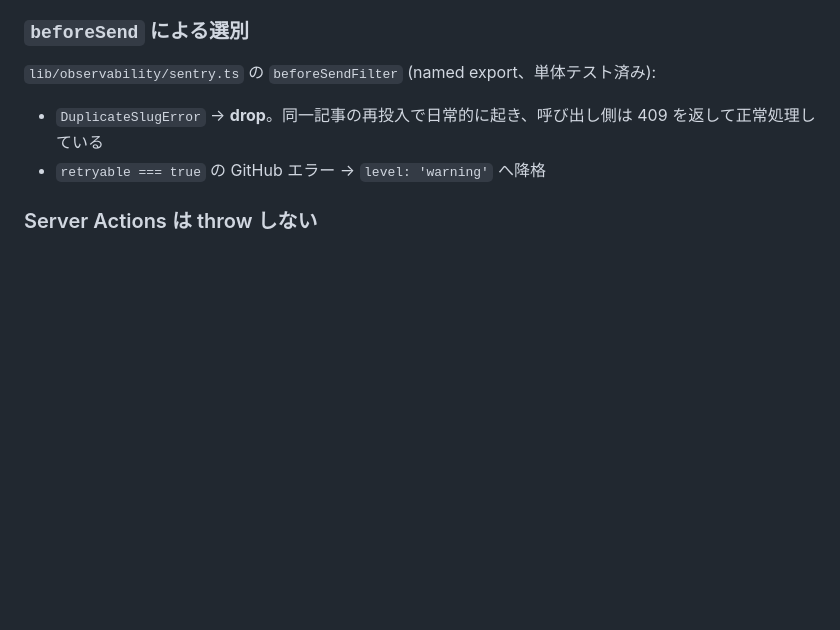
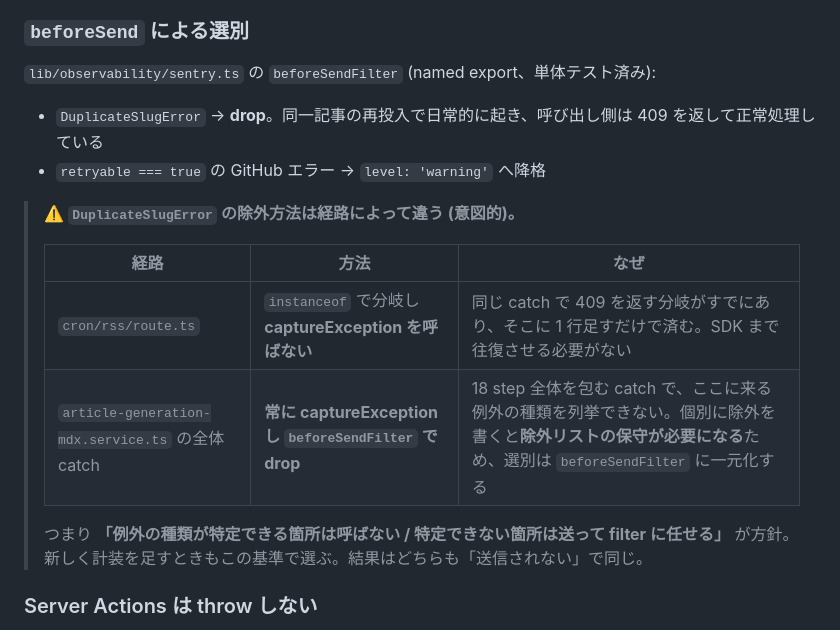
Before and after one commit to thanks2music/revolution, a Markdown page: docs/sentry.md, the part around the change. Drawn GitHub-style; blank space fills up the shorter version.

Commit message:
📝 docs(repo): explain why DuplicateSlugError is filtered differently per path
claude[bot] レビュー指摘への対応。同じ「送らない」を実現するのに 2 通りの実装が
混在しており、次にこの catch を触る人が「個別に skip すべきか beforeSendFilter に
任せるべきか」で迷う、という指摘はもっともだった。

方針を明文化した:
**例外の種類が特定できる箇所は captureException を呼ばない / 特定できない箇所は
送って beforeSendFilter に任せる。**

- cron route は同じ catch に 409 を返す instanceof 分岐が既にあり、そこに 1 行足すだけで
  済むので SDK まで往復させない
- service の全体 catch は 18 step 全体を包み、来る例外の種類を列挙できない。個別除外を
  書くと除外リストの保守が必要になるため、選別は beforeSendFilter に一元化する

```diff
--- a/docs/sentry.md
+++ b/docs/sentry.md
@@ -118,6 +118,16 @@ Developer plan の priority 判定は **log level のみ**で決まり、Alert R
 - `DuplicateSlugError` → **drop**。同一記事の再投入で日常的に起き、呼び出し側は 409 を返して正常処理している
 - `retryable === true` の GitHub エラー → `level: 'warning'` へ降格
 
+> **⚠️ `DuplicateSlugError` の除外方法は経路によって違う (意図的)。**
+>
+> | 経路 | 方法 | なぜ |
+> |---|---|---|
+> | `cron/rss/route.ts` | `instanceof` で分岐し **captureException を呼ばない** | 同じ catch で 409 を返す分岐がすでにあり、そこに 1 行足すだけで済む。SDK まで往復させる必要がない |
+> | `article-generation-mdx.service.ts` の全体 catch | **常に captureException し `beforeSendFilter` で drop** | 18 step 全体を包む catch で、ここに来る例外の種類を列挙できない。個別に除外を書くと**除外リストの保守が必要になる**ため、選別は `beforeSendFilter` に一元化する |
+>
+> つまり **「例外の種類が特定できる箇所は呼ばない / 特定できない箇所は送って filter に任せる」** が方針。
+> 新しく計装を足すときもこの基準で選ぶ。結果はどちらも「送信されない」で同じ。
+
 ### Server Actions は throw しない
 
 frontend の Server Actions は Result パターン (`{ ok: false }`) を返すため、
```
